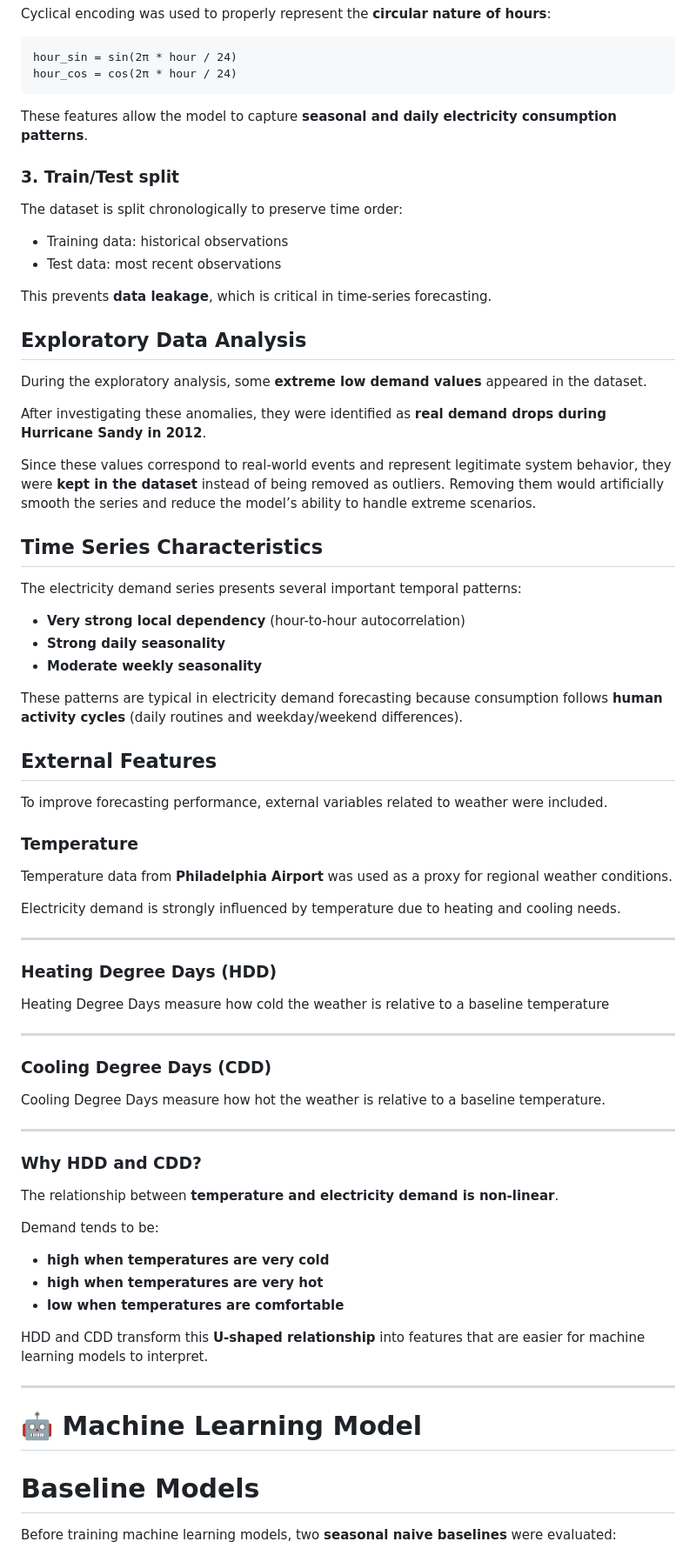
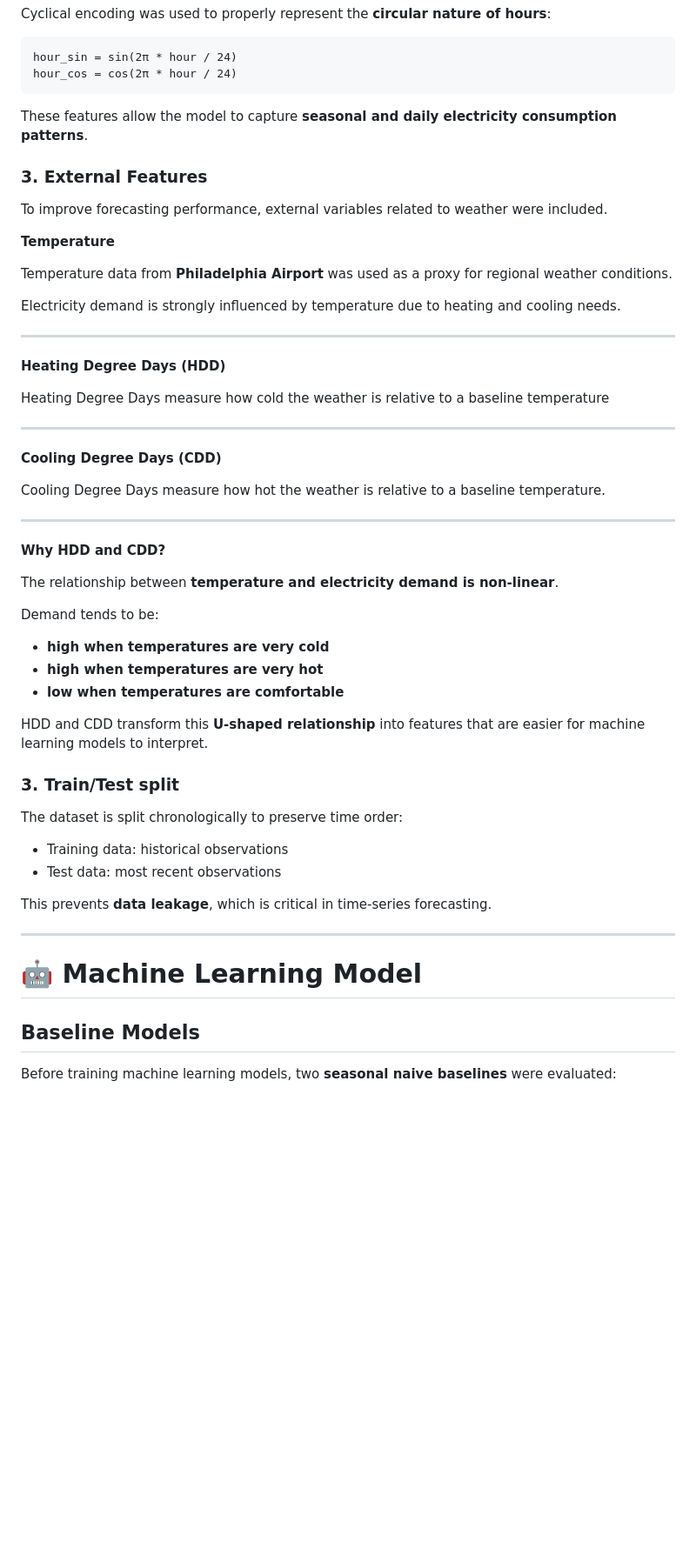
Before and after one commit to belenarbizu/electricity_forecasting, a Markdown page: README.md, the part around one of its changes. Shown at 87% size. Drawn GitHub-style; blank space fills up the shorter version.

```diff
--- a/README.md
+++ b/README.md
@@ -64,41 +82,11 @@ hour_cos = cos(2π * hour / 24)
 
 These features allow the model to capture **seasonal and daily electricity consumption patterns**.
 
-### 3. Train/Test split
-
-The dataset is split chronologically to preserve time order:
-
-- Training data: historical observations
-- Test data: most recent observations
-
-This prevents **data leakage**, which is critical in time-series forecasting.
-
-
-## Exploratory Data Analysis
-
-During the exploratory analysis, some **extreme low demand values** appeared in the dataset.
-
-After investigating these anomalies, they were identified as **real demand drops during Hurricane Sandy in 2012**.
-
-Since these values correspond to real-world events and represent legitimate system behavior, they were **kept in the dataset** instead of being removed as outliers. Removing them would artificially smooth the series and reduce the model’s ability to handle extreme scenarios.
-
-
-## Time Series Characteristics
-
-The electricity demand series presents several important temporal patterns:
-
-- **Very strong local dependency** (hour-to-hour autocorrelation)
-- **Strong daily seasonality**
-- **Moderate weekly seasonality**
-
-These patterns are typical in electricity demand forecasting because consumption follows **human activity cycles** (daily routines and weekday/weekend differences).
-
-
-## External Features
+### 3. External Features
 
 To improve forecasting performance, external variables related to weather were included.
 
-### Temperature
+**Temperature**
 
 Temperature data from **Philadelphia Airport** was used as a proxy for regional weather conditions.
 
@@ -106,19 +94,19 @@ Electricity demand is strongly influenced by temperature due to heating and cool
 
 ---
 
-### Heating Degree Days (HDD)
+**Heating Degree Days (HDD)**
 
 Heating Degree Days measure how cold the weather is relative to a baseline temperature
 
 ---
 
-### Cooling Degree Days (CDD)
+**Cooling Degree Days (CDD)**
 
 Cooling Degree Days measure how hot the weather is relative to a baseline temperature.
 
 ---
 
-### Why HDD and CDD?
+**Why HDD and CDD?**
 
 The relationship between **temperature and electricity demand is non-linear**.
 
@@ -130,12 +118,20 @@ Demand tends to be:
 
 HDD and CDD transform this **U-shaped relationship** into features that are easier for machine learning models to interpret.
 
+### 3. Train/Test split
+
+The dataset is split chronologically to preserve time order:
+
+- Training data: historical observations
+- Test data: most recent observations
+
+This prevents **data leakage**, which is critical in time-series forecasting.
 
 ---
 
 # 🤖 Machine Learning Model
 
-# Baseline Models
+## Baseline Models
 
 Before training machine learning models, two **seasonal naive baselines** were evaluated:
 
```
Also changed, not shown: other parts of README.md (+23 -5 lines).
